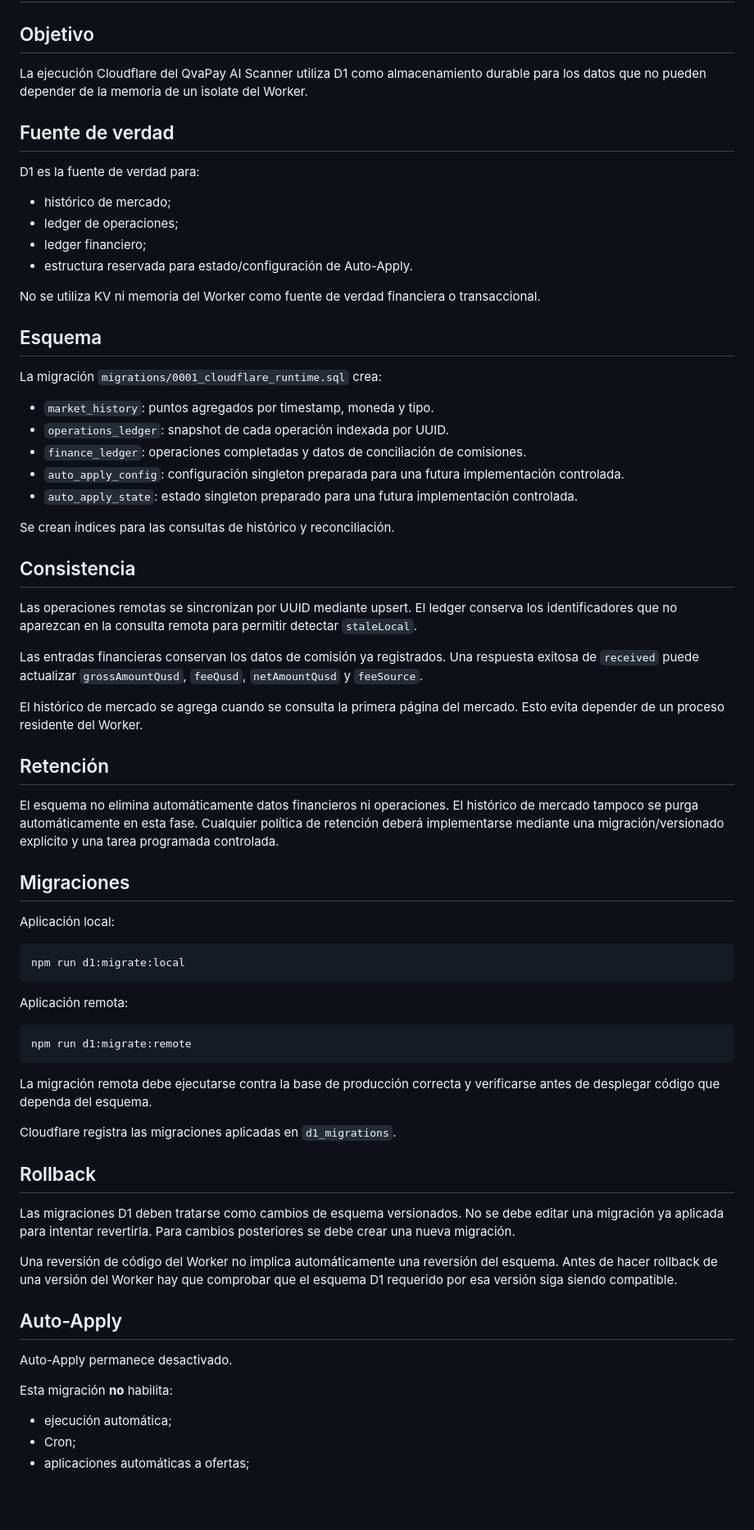
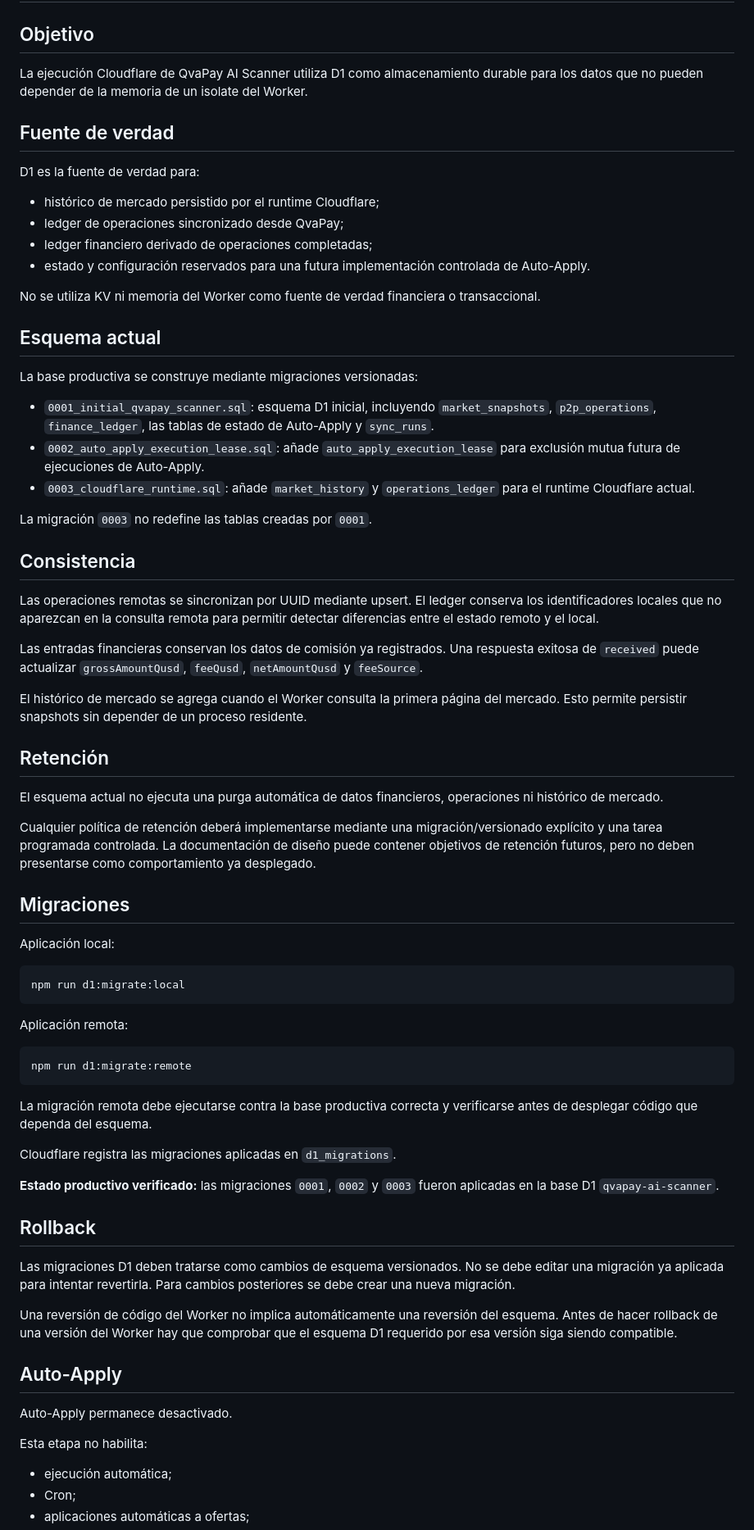
Before and after one commit to Osleyder1985/qvapay-ai-scanner, a Markdown page: docs/cloudflare/d1-persistence.md, the part around one of its changes. Shown at 82% size. GitHub-like rendering; blank space fills up the shorter version.

Commit message:
docs(cloudflare): align D1 persistence documentation with production

````diff
--- a/docs/cloudflare/d1-persistence.md
+++ b/docs/cloudflare/d1-persistence.md
@@ -2,42 +2,42 @@
 
 ## Objetivo
 
-La ejecución Cloudflare del QvaPay AI Scanner utiliza D1 como almacenamiento durable para los datos que no pueden depender de la memoria de un isolate del Worker.
+La ejecución Cloudflare de QvaPay AI Scanner utiliza D1 como almacenamiento durable para los datos que no pueden depender de la memoria de un isolate del Worker.
 
 ## Fuente de verdad
 
 D1 es la fuente de verdad para:
 
-- histórico de mercado;
-- ledger de operaciones;
-- ledger financiero;
-- estructura reservada para estado/configuración de Auto-Apply.
+- histórico de mercado persistido por el runtime Cloudflare;
+- ledger de operaciones sincronizado desde QvaPay;
+- ledger financiero derivado de operaciones completadas;
+- estado y configuración reservados para una futura implementación controlada de Auto-Apply.
 
 No se utiliza KV ni memoria del Worker como fuente de verdad financiera o transaccional.
 
-## Esquema
+## Esquema actual
 
-La migración `migrations/0001_cloudflare_runtime.sql` crea:
+La base productiva se construye mediante migraciones versionadas:
 
-- `market_history`: puntos agregados por timestamp, moneda y tipo.
-- `operations_ledger`: snapshot de cada operación indexada por UUID.
-- `finance_ledger`: operaciones completadas y datos de conciliación de comisiones.
-- `auto_apply_config`: configuración singleton preparada para una futura implementación controlada.
-- `auto_apply_state`: estado singleton preparado para una futura implementación controlada.
+- `0001_initial_qvapay_scanner.sql`: esquema D1 inicial, incluyendo `market_snapshots`, `p2p_operations`, `finance_ledger`, las tablas de estado de Auto-Apply y `sync_runs`.
+- `0002_auto_apply_execution_lease.sql`: añade `auto_apply_execution_lease` para exclusión mutua futura de ejecuciones de Auto-Apply.
+- `0003_cloudflare_runtime.sql`: añade `market_history` y `operations_ledger` para el runtime Cloudflare actual.
 
-Se crean índices para las consultas de histórico y reconciliación.
+La migración `0003` no redefine las tablas creadas por `0001`.
 
 ## Consistencia
 
-Las operaciones remotas se sincronizan por UUID mediante upsert. El ledger conserva los identificadores que no aparezcan en la consulta remota para permitir detectar `staleLocal`.
+Las operaciones remotas se sincronizan por UUID mediante upsert. El ledger conserva los identificadores locales que no aparezcan en la consulta remota para permitir detectar diferencias entre el estado remoto y el local.
 
 Las entradas financieras conservan los datos de comisión ya registrados. Una respuesta exitosa de `received` puede actualizar `grossAmountQusd`, `feeQusd`, `netAmountQusd` y `feeSource`.
 
-El histórico de mercado se agrega cuando se consulta la primera página del mercado. Esto evita depender de un proceso residente del Worker.
+El histórico de mercado se agrega cuando el Worker consulta la primera página del mercado. Esto permite persistir snapshots sin depender de un proceso residente.
 
 ## Retención
 
-El esquema no elimina automáticamente datos financieros ni operaciones. El histórico de mercado tampoco se purga automáticamente en esta fase. Cualquier política de retención deberá implementarse mediante una migración/versionado explícito y una tarea programada controlada.
+El esquema actual no ejecuta una purga automática de datos financieros, operaciones ni histórico de mercado.
+
+Cualquier política de retención deberá implementarse mediante una migración/versionado explícito y una tarea programada controlada. La documentación de diseño puede contener objetivos de retención futuros, pero no deben presentarse como comportamiento ya desplegado.
 
 ## Migraciones
 
@@ -53,9 +53,11 @@ Aplicación remota:
 npm run d1:migrate:remote
 ```
 
-La migración remota debe ejecutarse contra la base de producción correcta y verificarse antes de desplegar código que dependa del esquema.
+La migración remota debe ejecutarse contra la base productiva correcta y verificarse antes de desplegar código que dependa del esquema.
 
 Cloudflare registra las migraciones aplicadas en `d1_migrations`.
+
+**Estado productivo verificado:** las migraciones `0001`, `0002` y `0003` fueron aplicadas en la base D1 `qvapay-ai-scanner`.
 
 ## Rollback
 
@@ -67,7 +69,7 @@ Una reversión de código del Worker no implica automáticamente una reversión
 
 Auto-Apply permanece desactivado.
 
-Esta migración **no** habilita:
+Esta etapa no habilita:
 
 - ejecución automática;
 - Cron;
````
Also changed, not shown: other parts of docs/cloudflare/d1-persistence.md (+6 -3 lines).
